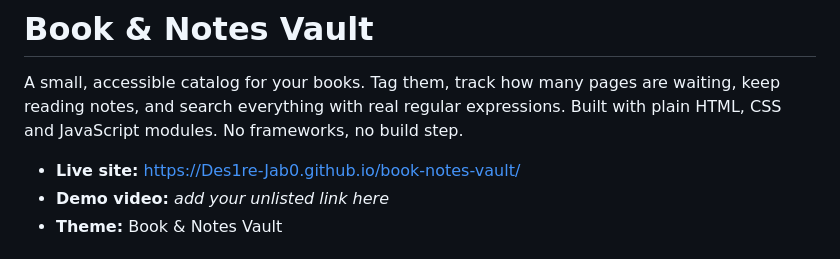
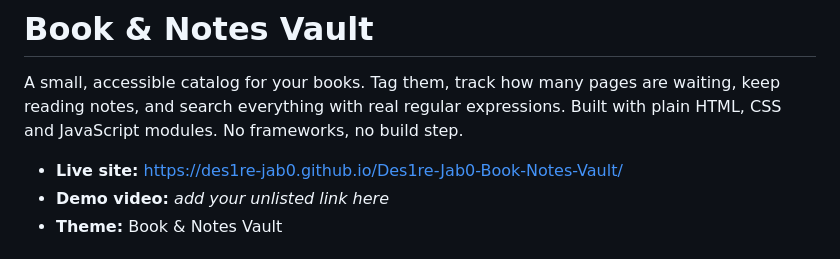
Before and after one commit to Des1re-Jab0/Des1re-Jab0-Book-Notes-Vault, a Markdown page: README.md, the part around the change. Drawn GitHub-style.

Commit message:
live site URL added

```diff
--- a/README.md
+++ b/README.md
@@ -4,7 +4,7 @@ A small, accessible catalog for your books. Tag them, track how many pages are
 waiting, keep reading notes, and search everything with real regular expressions.
 Built with plain HTML, CSS and JavaScript modules. No frameworks, no build step.
 
-- **Live site:** https://Des1re-Jab0.github.io/book-notes-vault/
+- **Live site:** https://des1re-jab0.github.io/Des1re-Jab0-Book-Notes-Vault/
 - **Demo video:** _add your unlisted link here_
 - **Theme:** Book & Notes Vault
 
```
